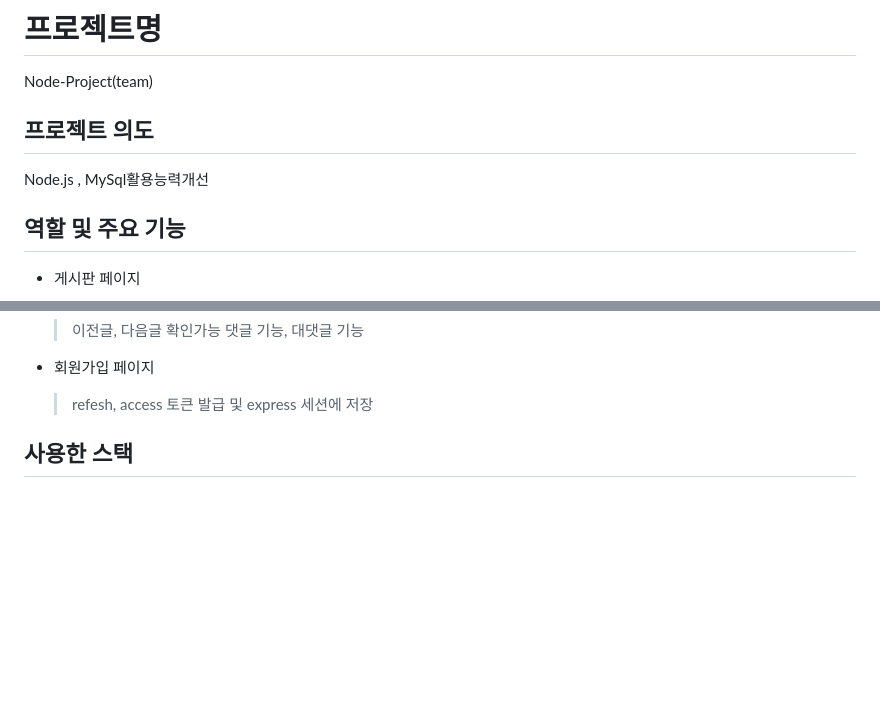
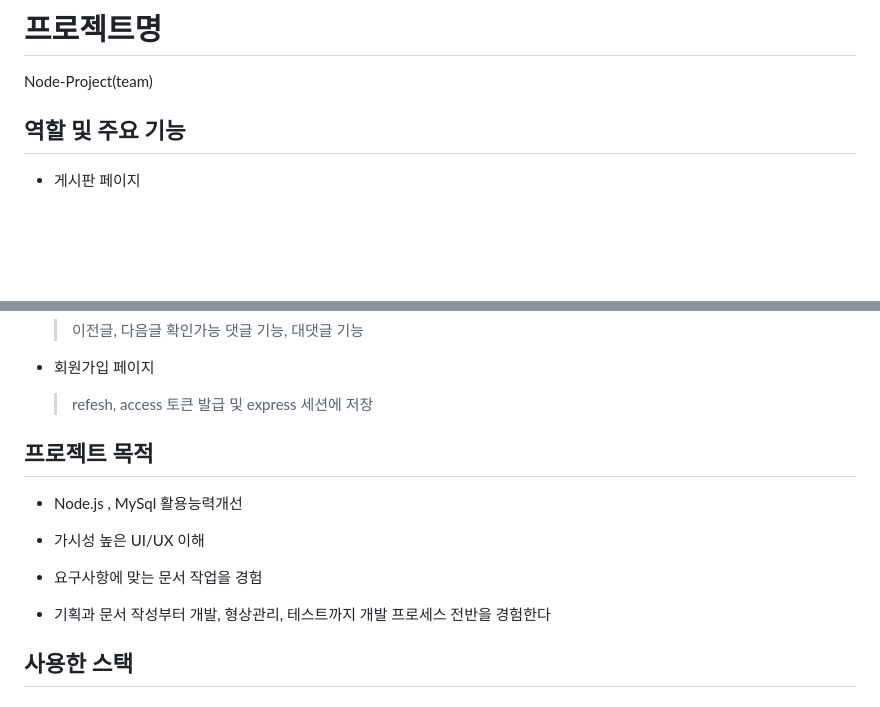
Before and after one commit to ceo7913/Team-Project-Node.js, a Markdown page: README.md, 2 parts joined by grey strips. GitHub-like rendering; blank space fills up the shorter version.

```diff
--- a/README.md
+++ b/README.md
@@ -1,8 +1,5 @@
 # 프로젝트명
 Node-Project(team)
-
-## 프로젝트 의도
-Node.js , MySql활용능력개선
 
 ## 역할 및 주요 기능
 - 게시판 페이지
@@ -21,6 +18,15 @@ Node.js , MySql활용능력개선
 
 - 회원가입 페이지
   > refesh, access 토큰 발급 및 express 세션에 저장
+
+## 프로젝트 목적
+- Node.js , MySql 활용능력개선
+
+- 가시성 높은 UI/UX 이해
+
+- 요구사항에 맞는 문서 작업을 경험
+
+- 기획과 문서 작성부터 개발, 형상관리, 테스트까지 개발 프로세스 전반을 경험한다
 
 ## 사용한 스택
 <h4>- FRONT</h4>
```
